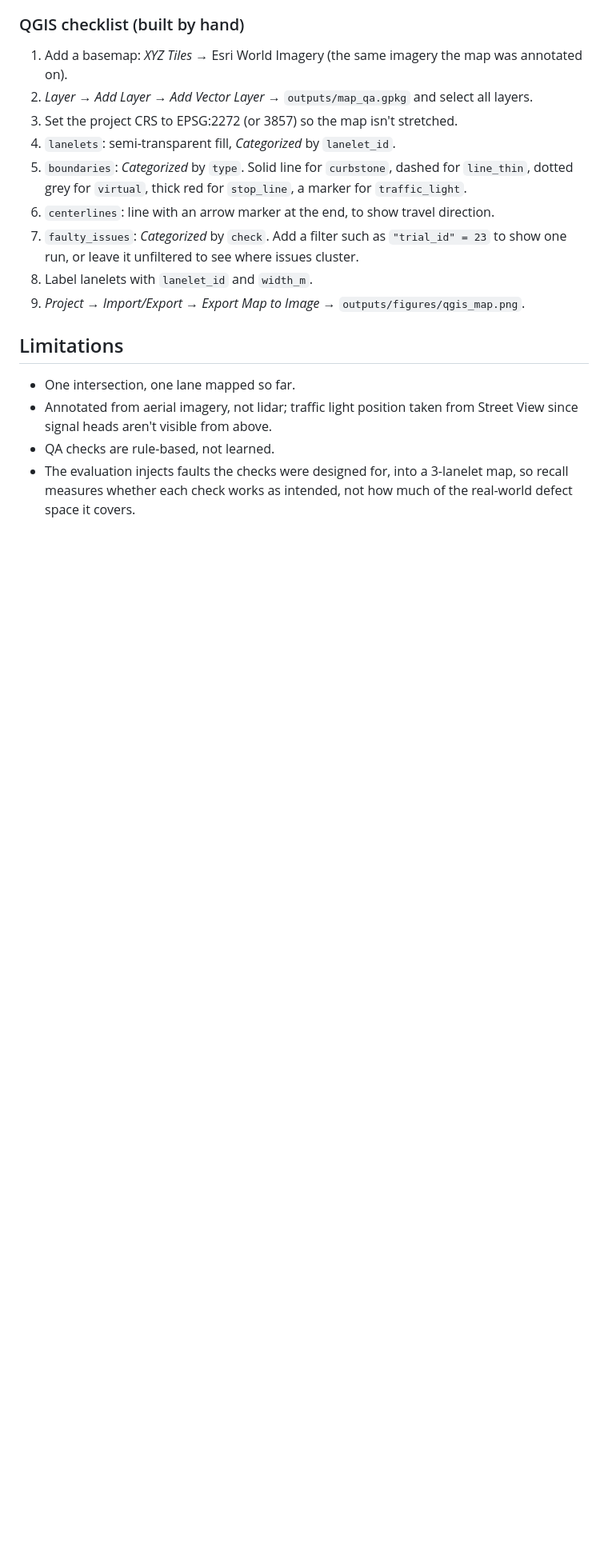
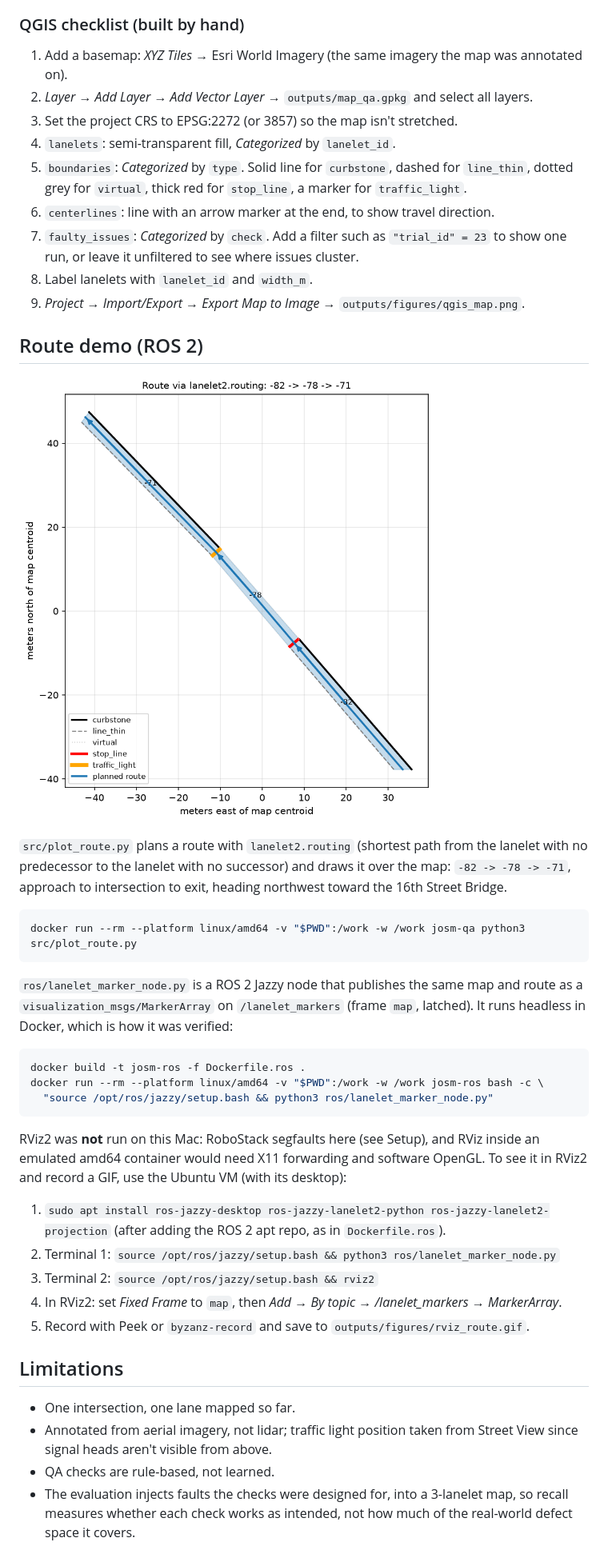
Before and after one commit to jramkrishnan/lanelet2-map-qa, a Markdown page: README.md, the part around one of its changes. Shown at 80% size. Rendered like a GitHub page; pictures changed too: outputs/figures/route.png (added); blank space fills up the shorter version.

````diff
--- a/README.md
+++ b/README.md
@@ -100,6 +101,39 @@ faulty runs, and issue density per 100 m of lane.
 8. Label lanelets with `lanelet_id` and `width_m`.
 9. *Project → Import/Export → Export Map to Image* → `outputs/figures/qgis_map.png`.
 
+## Route demo (ROS 2)
+
+![Route from the approach lanelet through the intersection to the exit](outputs/figures/route.png)
+
+`src/plot_route.py` plans a route with `lanelet2.routing` (shortest path from the lanelet with no
+predecessor to the lanelet with no successor) and draws it over the map: `-82 -> -78 -> -71`,
+approach to intersection to exit, heading northwest toward the 16th Street Bridge.
+
+```bash
+docker run --rm --platform linux/amd64 -v "$PWD":/work -w /work josm-qa python3 src/plot_route.py
+```
+
+`ros/lanelet_marker_node.py` is a ROS 2 Jazzy node that publishes the same map and route as a
+`visualization_msgs/MarkerArray` on `/lanelet_markers` (frame `map`, latched). It runs headless
+in Docker, which is how it was verified:
+
+```bash
+docker build -t josm-ros -f Dockerfile.ros .
+docker run --rm --platform linux/amd64 -v "$PWD":/work -w /work josm-ros bash -c \
+  "source /opt/ros/jazzy/setup.bash && python3 ros/lanelet_marker_node.py"
+```
+
+RViz2 was **not** run on this Mac: RoboStack segfaults here (see Setup), and RViz inside an
+emulated amd64 container would need X11 forwarding and software OpenGL. To see it in RViz2 and
+record a GIF, use the Ubuntu VM (with its desktop):
+
+1. `sudo apt install ros-jazzy-desktop ros-jazzy-lanelet2-python ros-jazzy-lanelet2-projection`
+   (after adding the ROS 2 apt repo, as in `Dockerfile.ros`).
+2. Terminal 1: `source /opt/ros/jazzy/setup.bash && python3 ros/lanelet_marker_node.py`
+3. Terminal 2: `source /opt/ros/jazzy/setup.bash && rviz2`
+4. In RViz2: set *Fixed Frame* to `map`, then *Add → By topic → /lanelet_markers → MarkerArray*.
+5. Record with Peek or `byzanz-record` and save to `outputs/figures/rviz_route.gif`.
+
 ## Limitations
 
 - One intersection, one lane mapped so far.
````
Also changed, not shown: other parts of README.md (+1 -0 lines), 8 other files.
